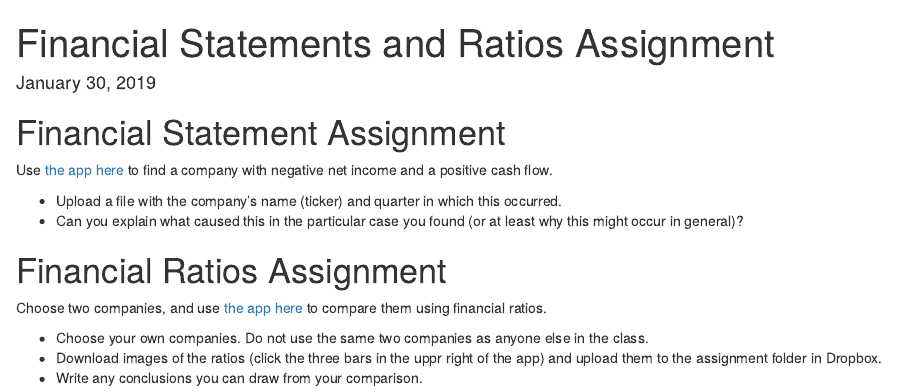
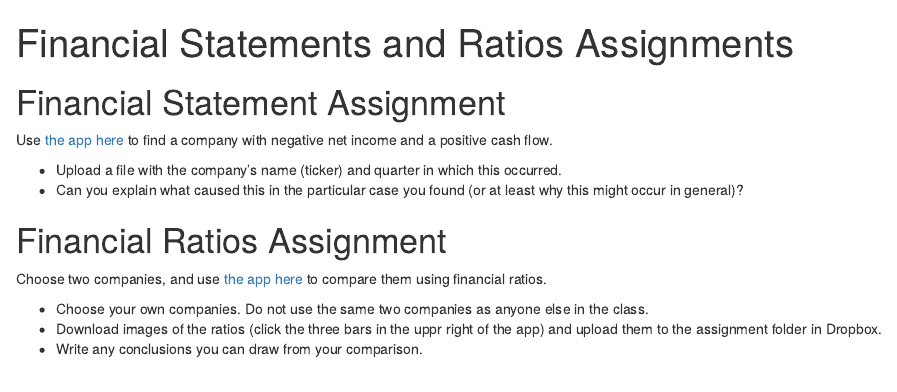
Before and after one commit to Matt-Brigida/fin_302, an R Markdown document (projects_assignments/in_class_assignments/financial_statements_and_ratios/index.Rmd): the page in a window 1100 px wide, from its top. Rendered offline with R 4.5, knitr and Pandoc, with nearby package versions; drawn as R Markdown's standard HTML page in place of the format the file asks for; some code elsewhere in the file could not run offline.

Commit message:
list of assignments

```diff
--- a/projects_assignments/in_class_assignments/financial_statements_and_ratios/index.Rmd
+++ b/projects_assignments/in_class_assignments/financial_statements_and_ratios/index.Rmd
@@ -1,6 +1,6 @@
 ---
-title: "Financial Statements and Ratios Assignment"
-date: "January 30, 2019"
+title: "Financial Statements and Ratios Assignments"
+date:
 output:
   rmdformats::html_clean:
     highlight: kate
```
Also changed, not shown: projects_assignments/in_class_assignments/list_of_in_class_assignments.md (added, +3 -0 lines).
